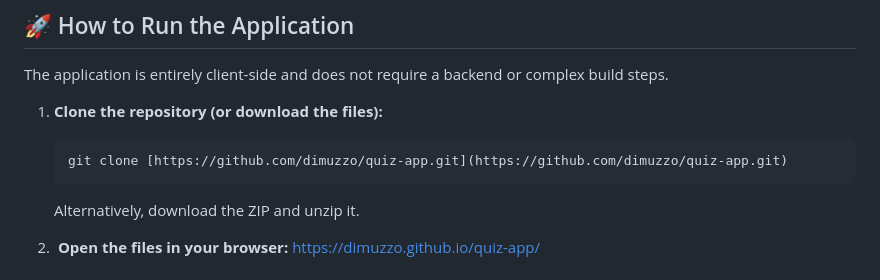
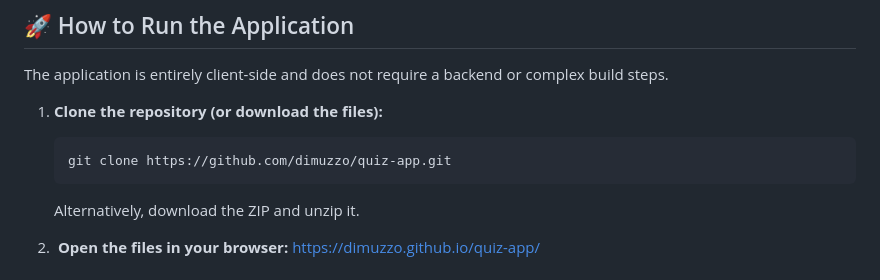
Before and after one commit to dimuzzo/quiz-app, a Markdown page: README.md, the part around the change. GitHub-like rendering.

````diff
--- a/README.md
+++ b/README.md
@@ -52,7 +52,7 @@ The application is entirely client-side and does not require a backend or comple
 
 1.  **Clone the repository (or download the files):**
     ```bash
-    git clone [https://github.com/dimuzzo/quiz-app.git](https://github.com/dimuzzo/quiz-app.git)
+    git clone https://github.com/dimuzzo/quiz-app.git
     ```
     Alternatively, download the ZIP and unzip it.
 
````
